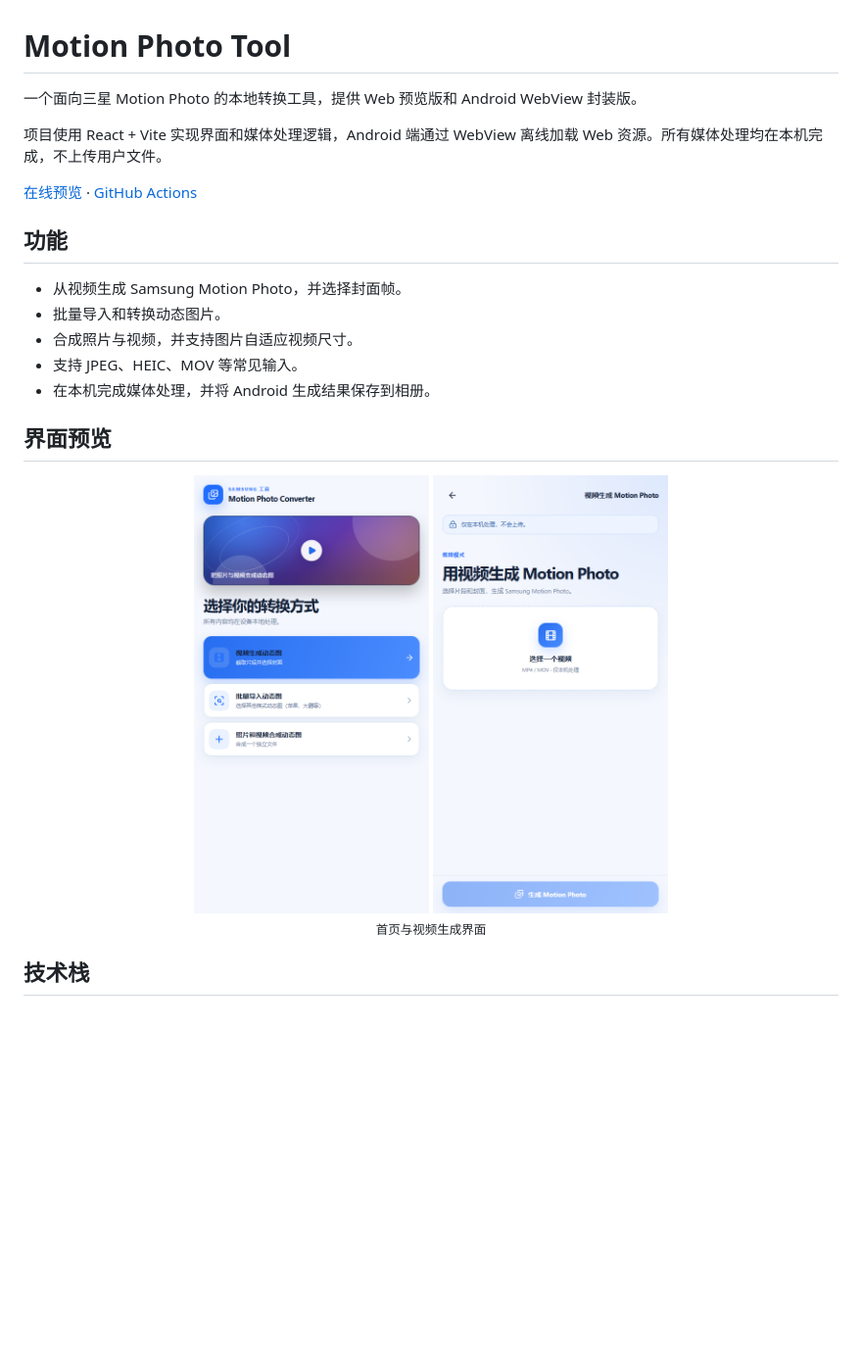
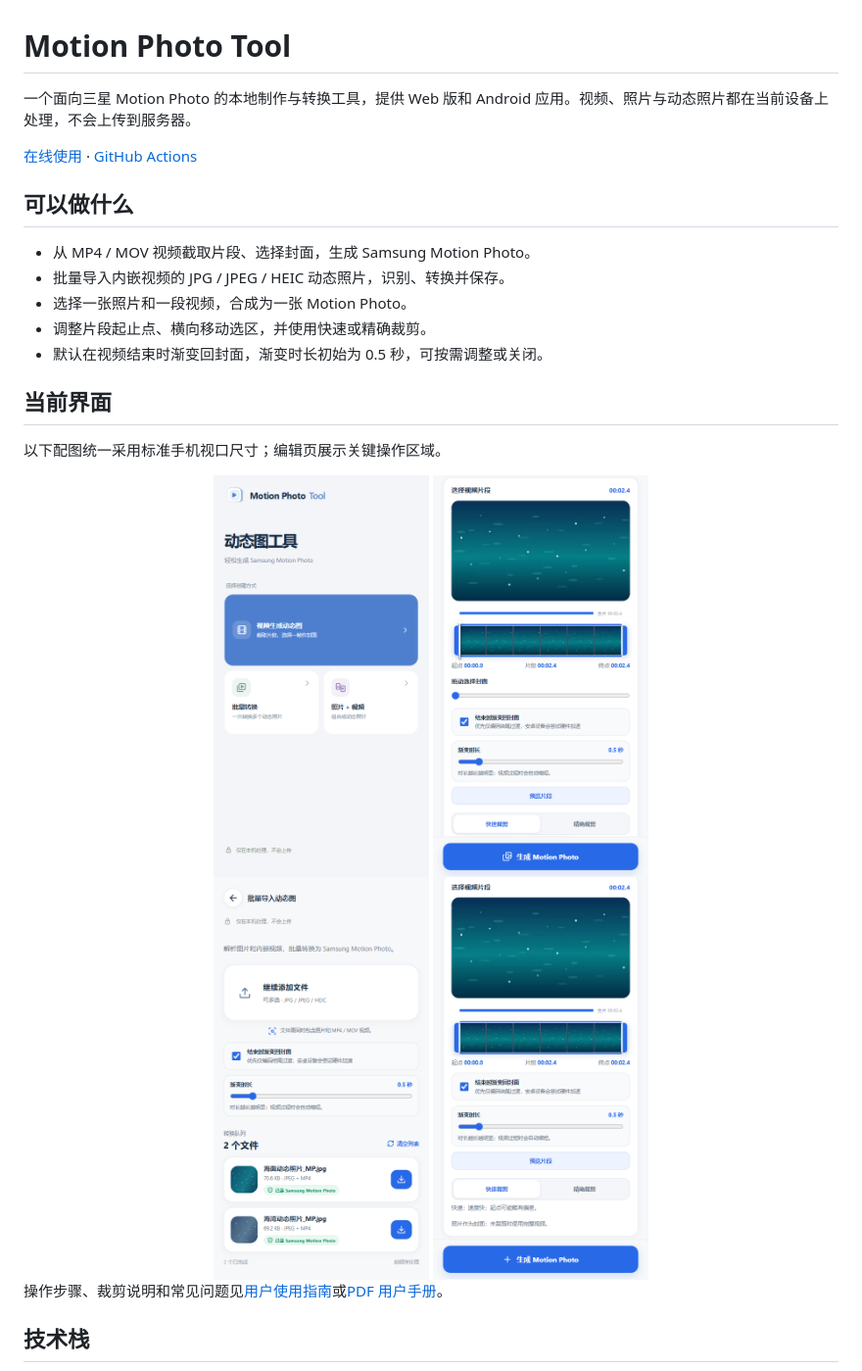
Before and after one commit to XanHiaoo/motion-photo-converter-android, a Markdown page: README.md, the part around one of its changes. Shown at 98% size. GitHub-like rendering; pictures changed too: docs/images/batch-preview.png (added), docs/images/home-preview.png, docs/images/manual-preview.png (added); blank space fills up the shorter version.

Commit message:
docs: refresh current user guide and screenshots

```diff
--- a/README.md
+++ b/README.md
@@ -1,26 +1,30 @@
 # Motion Photo Tool
 
-一个面向三星 Motion Photo 的本地转换工具，提供 Web 预览版和 Android WebView 封装版。
+一个面向三星 Motion Photo 的本地制作与转换工具，提供 Web 版和 Android 应用。视频、照片与动态照片都在当前设备上处理，不会上传到服务器。
 
-项目使用 React + Vite 实现界面和媒体处理逻辑，Android 端通过 WebView 离线加载 Web 资源。所有媒体处理均在本机完成，不上传用户文件。
+[在线使用](https://xanhiaoo.github.io/samsung-motion-photo-tool/) · [GitHub Actions](https://github.com/XanHiaoo/samsung-motion-photo-tool/actions)
 
-[在线预览](https://xanhiaoo.github.io/samsung-motion-photo-tool/) · [GitHub Actions](https://github.com/XanHiaoo/samsung-motion-photo-tool/actions)
+## 可以做什么
 
-## 功能
+- 从 MP4 / MOV 视频截取片段、选择封面，生成 Samsung Motion Photo。
+- 批量导入内嵌视频的 JPG / JPEG / HEIC 动态照片，识别、转换并保存。
+- 选择一张照片和一段视频，合成为一张 Motion Photo。
+- 调整片段起止点、横向移动选区，并使用快速或精确裁剪。
+- 默认在视频结束时渐变回封面，渐变时长初始为 0.5 秒，可按需调整或关闭。
 
-- 从视频生成 Samsung Motion Photo，并选择封面帧。
-- 批量导入和转换动态图片。
-- 合成照片与视频，并支持图片自适应视频尺寸。
-- 支持 JPEG、HEIC、MOV 等常见输入。
-- 在本机完成媒体处理，并将 Android 生成结果保存到相册。
+## 当前界面
 
-## 界面预览
+以下配图统一采用标准手机视口尺寸；编辑页展示关键操作区域。
 
 <div align="center">
-  <img src="docs/images/home-preview.png" alt="Motion Photo Tool 首页" width="240" />
-  <img src="docs/images/video-preview.png" alt="视频生成 Motion Photo 页面" width="240" />
-  <p><sub>首页与视频生成界面</sub></p>
+  <img src="docs/images/home-preview.png" alt="Motion Photo Tool 首页与三种创建方式" width="220" />
+  <img src="docs/images/video-preview.png" alt="视频模式的时间轴、封面与渐变控制" width="220" />
+  <br />
+  <img src="docs/images/batch-preview.png" alt="批量导入动态照片及转换队列" width="220" />
+  <img src="docs/images/manual-preview.png" alt="照片和视频合成模式的选段控件" width="220" />
 </div>
+
+操作步骤、裁剪说明和常见问题见[用户使用指南](docs/USER_GUIDE.md)或[PDF 用户手册](docs/motion-photo-tool-user-guide.pdf)。
 
 ## 技术栈
 
```
Also changed, not shown: other parts of README.md (+5 -17 lines), docs/USER_GUIDE.md (+59 -62 lines), 1 other file.
